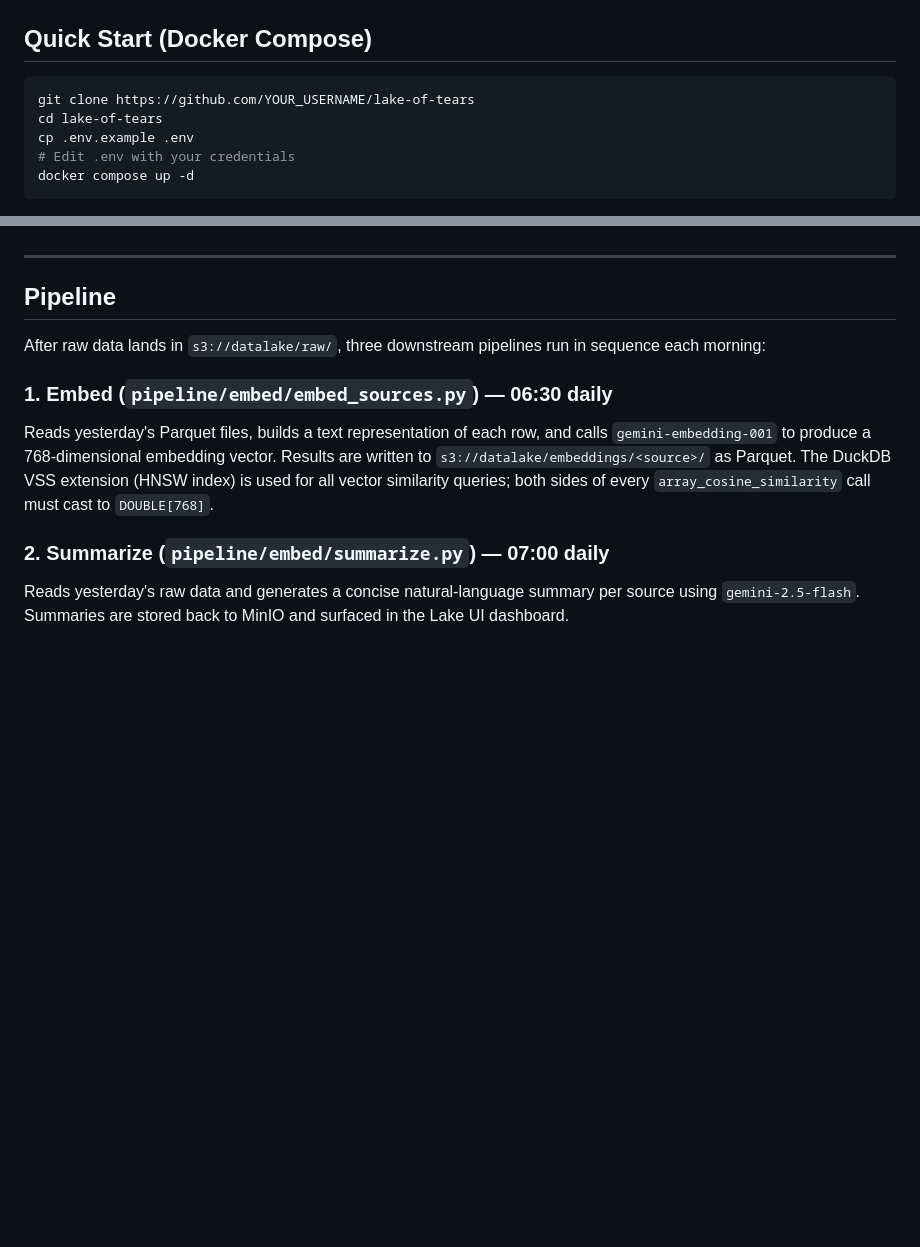
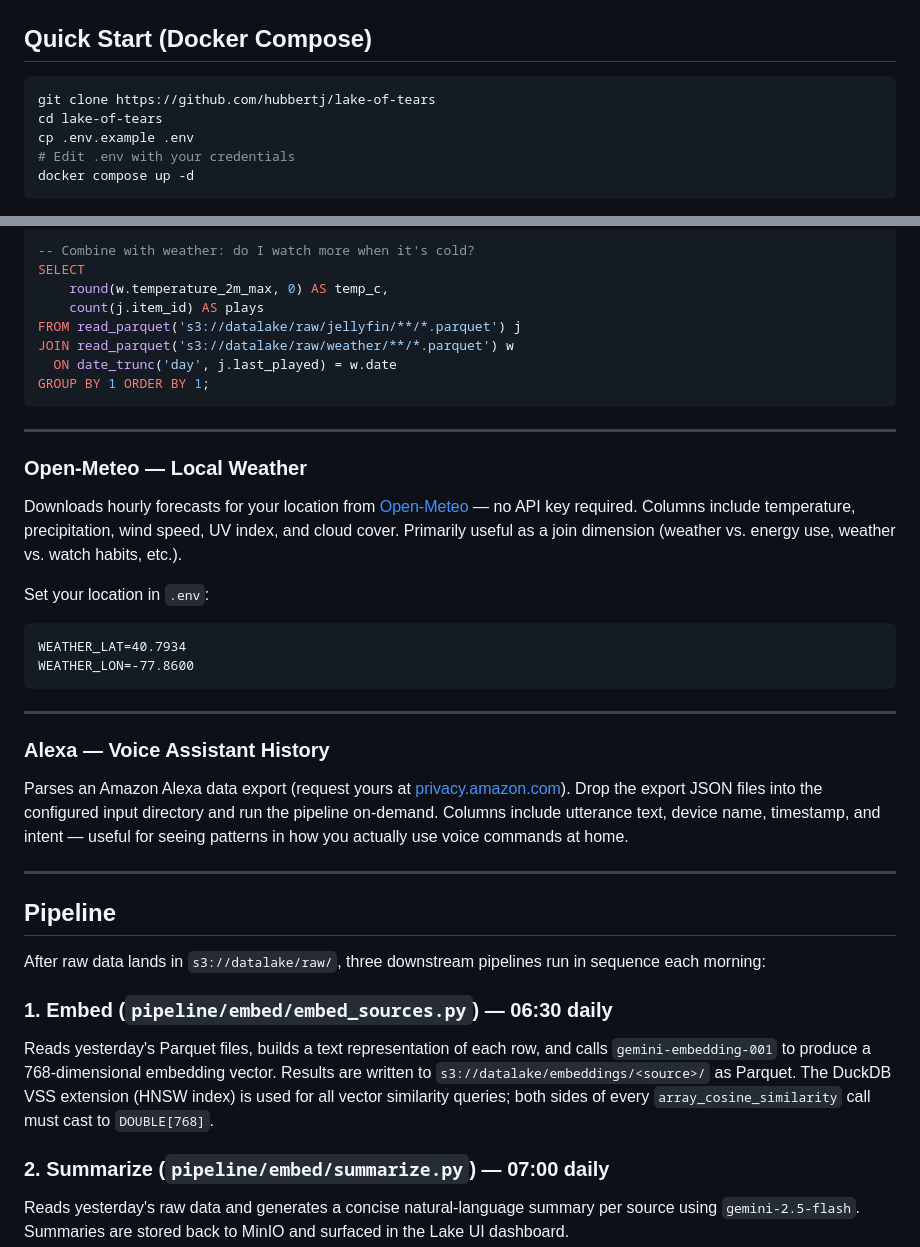
Before and after one commit to hubbertj/lake-of-tears, a Markdown page: README.md, 2 parts joined by grey strips. Drawn GitHub-style; blank space fills up the shorter version.

````diff
--- a/README.md
+++ b/README.md
@@ -54,7 +54,7 @@
 ## Quick Start (Docker Compose)
 
 ```bash
-git clone https://github.com/YOUR_USERNAME/lake-of-tears
+git clone https://github.com/hubbertj/lake-of-tears
 cd lake-of-tears
 cp .env.example .env
 # Edit .env with your credentials
@@ -135,3 +271,31 @@ Lake of Tears ships with four built-in ingest pipelines. All data is written as
+```sql
+-- Combine with weather: do I watch more when it's cold?
+SELECT
+    round(w.temperature_2m_max, 0) AS temp_c,
+    count(j.item_id) AS plays
+FROM read_parquet('s3://datalake/raw/jellyfin/**/*.parquet') j
+JOIN read_parquet('s3://datalake/raw/weather/**/*.parquet') w
+  ON date_trunc('day', j.last_played) = w.date
+GROUP BY 1 ORDER BY 1;
+```
+
+---
+
+### Open-Meteo — Local Weather
+
+Downloads hourly forecasts for your location from [Open-Meteo](https://open-meteo.com) — no API key required. Columns include temperature, precipitation, wind speed, UV index, and cloud cover. Primarily useful as a join dimension (weather vs. energy use, weather vs. watch habits, etc.).
+
+Set your location in `.env`:
+```
+WEATHER_LAT=40.7934
+WEATHER_LON=-77.8600
+```
+
+---
+
+### Alexa — Voice Assistant History
+
+Parses an Amazon Alexa data export (request yours at [privacy.amazon.com](https://privacy.amazon.com)). Drop the export JSON files into the configured input directory and run the pipeline on-demand. Columns include utterance text, device name, timestamp, and intent — useful for seeing patterns in how you actually use voice commands at home.
 
 ---
 
````
Also changed, not shown: other parts of README.md (+150 -14 lines).
